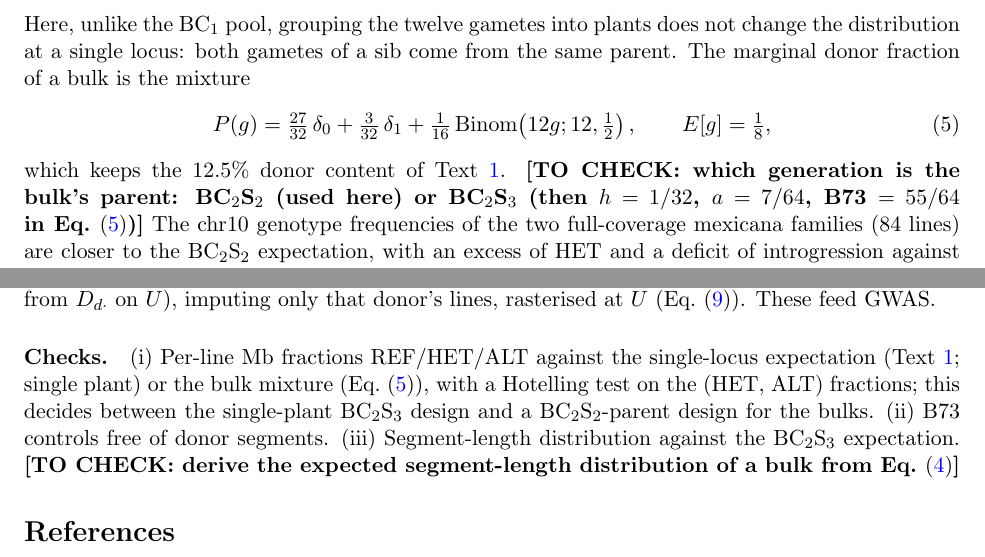
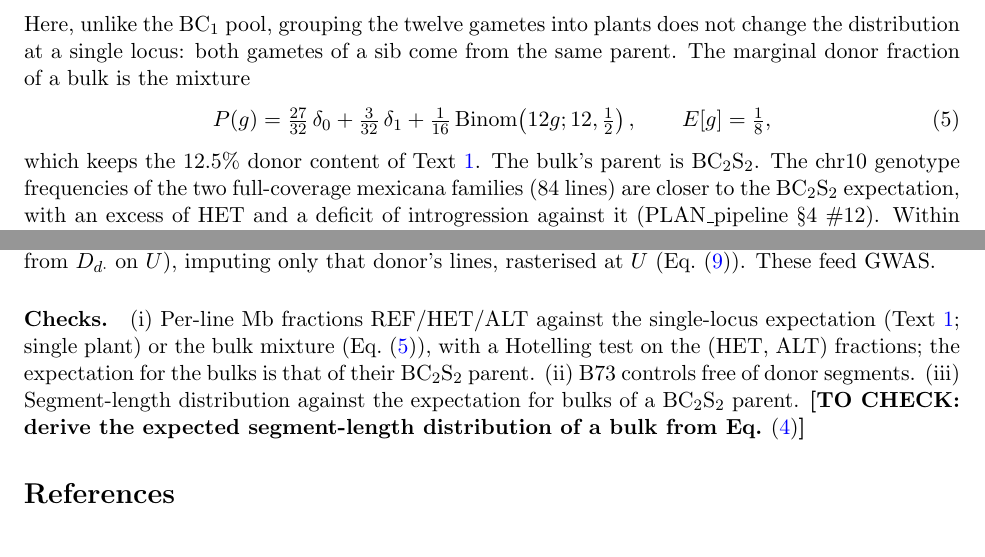
Before and after one commit to sawers-rellan-labs/zealgt, a LaTeX document (docs/math_supplement.tex): two parts of pages 3 and 6 of 6, joined at a grey line, cut so that both start at the same text. Compiled offline with pdfLaTeX.

Commit message:
The bulk parent is BC2S2 (user): remove the open question from the math supplement (S2.2, checks) and the retracted BC2S4-bulk note from the plan
Co-Authored-By: Claude Opus 5.5 <noreply@anthropic.com>

```diff
--- a/docs/math_supplement.tex
+++ b/docs/math_supplement.tex
@@ -112,7 +112,7 @@ sib come from the same parent. The marginal donor fraction of a bulk is the mixt
 P(g)=\tfrac{27}{32}\,\delta_0+\tfrac{3}{32}\,\delta_1+\tfrac{1}{16}\,\Bin\!\left(12g;12,\tfrac12\right),\qquad E[g]=\tfrac18 ,
 \label{eq:bulkmix}
 \end{equation}
-which keeps the $12.5\%$ donor content of Text~\ref{sec:scheme}. \todo{which generation is the bulk's parent: BC$_2$S$_2$ (used here) or BC$_2$S$_3$ (then $h=1/32$, $a=7/64$, B73 $=55/64$ in Eq.~\eqref{eq:bulkmix})} The chr10 genotype frequencies of the two full-coverage mexicana families (84 lines) are closer to the BC$_2$S$_2$ expectation, with an excess of HET and a deficit of introgression against it (PLAN\_pipeline \S4 \#12). Within a segment where the parent is heterozygous, $K$ is constant between
+which keeps the $12.5\%$ donor content of Text~\ref{sec:scheme}. The bulk's parent is BC$_2$S$_2$. The chr10 genotype frequencies of the two full-coverage mexicana families (84 lines) are closer to the BC$_2$S$_2$ expectation, with an excess of HET and a deficit of introgression against it (PLAN\_pipeline \S4 \#12). Within a segment where the parent is heterozygous, $K$ is constant between
 the breakpoints of the twelve gametes, so a segment's read fraction is one draw of $K/12$ (e.g.\ $3/12$ or $10/12$), not $\tfrac12$. A
 single-plant three-state model with emission means $\{\epsilon,\tfrac12,1-\epsilon\}$ mis-specifies such segments; the alternative is a
 state space on the parent's genotype (a BC$_2$S$_2$ prior) with Eq.~\eqref{eq:bulk} as the heterozygous emission. Which fits the ZEAL
@@ -250,9 +250,9 @@ union markers.
 only that donor's lines, rasterised at $U$ (Eq.~\eqref{eq:projection}). These feed GWAS.
 
 \paragraph{Checks.} (i) Per-line Mb fractions REF/HET/ALT against the single-locus expectation (Text~\ref{sec:scheme}; single plant) or
-the bulk mixture (Eq.~\eqref{eq:bulkmix}), with a Hotelling test on the (HET, ALT) fractions; this decides between the single-plant BC$_2$S$_3$
-design and a BC$_2$S$_2$-parent design for the bulks. (ii) B73 controls free of donor segments. (iii) Segment-length distribution against the
-BC$_2$S$_3$ expectation. \todo{derive the expected segment-length distribution of a bulk from Eq.~\eqref{eq:bulk}}
+the bulk mixture (Eq.~\eqref{eq:bulkmix}), with a Hotelling test on the (HET, ALT) fractions; the expectation for the
+bulks is that of their BC$_2$S$_2$ parent. (ii) B73 controls free of donor segments. (iii) Segment-length distribution against the
+expectation for bulks of a BC$_2$S$_2$ parent. \todo{derive the expected segment-length distribution of a bulk from Eq.~\eqref{eq:bulk}}
 
 \bibliographystyle{plainnat}
 \begin{thebibliography}{9}
```
Also changed, not shown: docs/PLAN_pipeline.md (+2 -3 lines).
